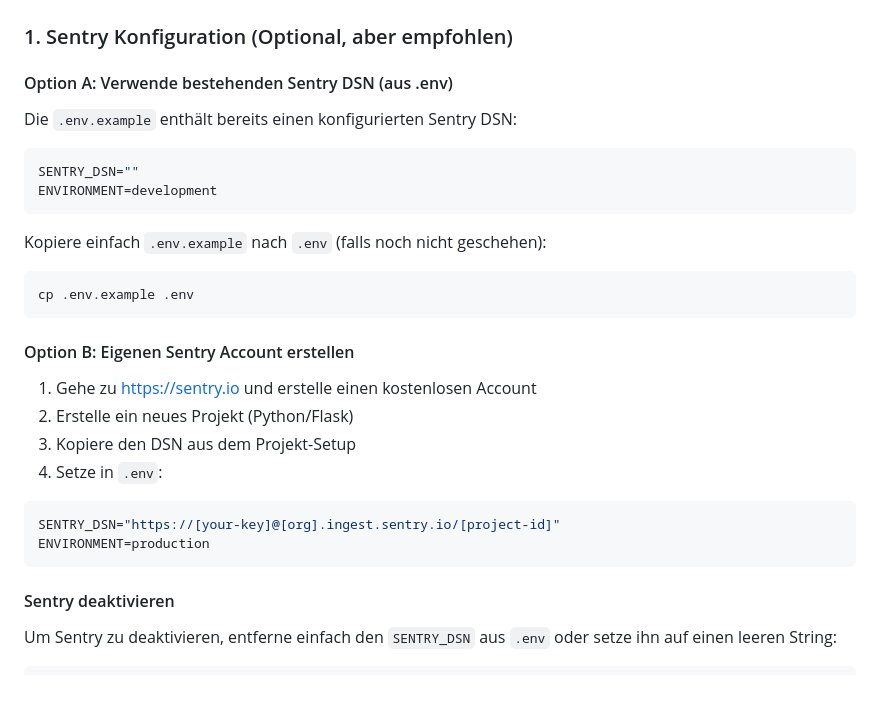
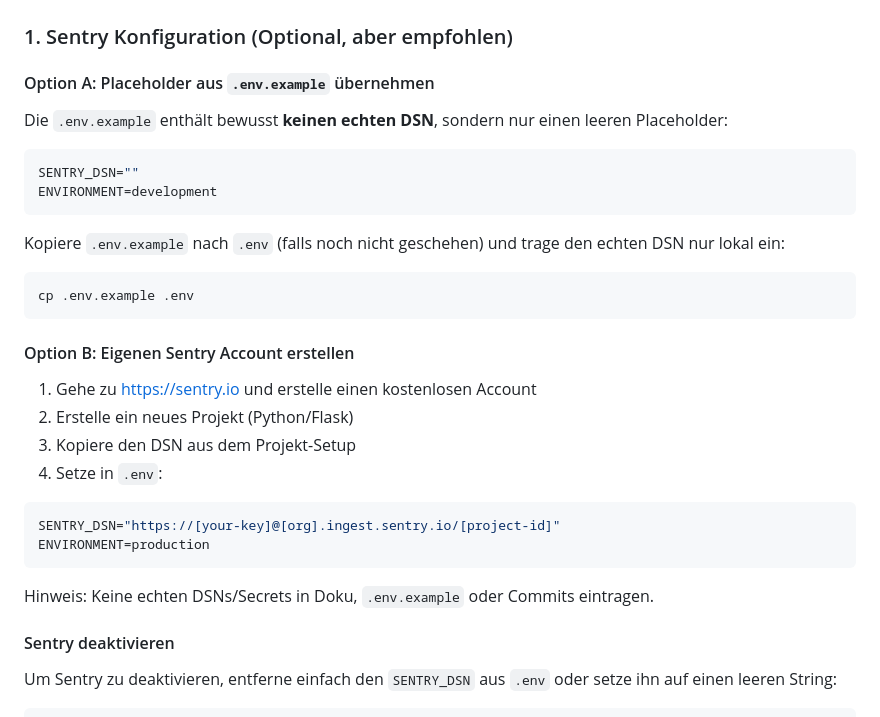
Before and after one commit to zonfacter/SmartHome_py, a Markdown page: docs/LOGGING_GUIDE.md, the part around the change. Rendered like a GitHub page; blank space fills up the shorter version.

Commit message:
Harden Sentry docs to use placeholders only (#72)
Co-authored-by: zonfacter <zonfacter@users.noreply.github.com>

````diff
--- a/docs/LOGGING_GUIDE.md
+++ b/docs/LOGGING_GUIDE.md
@@ -14,16 +14,16 @@ Das System verwendet ein **Multi-Layer Logging-System**:
 
 ### 1. Sentry Konfiguration (Optional, aber empfohlen)
 
-#### Option A: Verwende bestehenden Sentry DSN (aus .env)
+#### Option A: Placeholder aus `.env.example` übernehmen
 
-Die `.env.example` enthält bereits einen konfigurierten Sentry DSN:
+Die `.env.example` enthält bewusst **keinen echten DSN**, sondern nur einen leeren Placeholder:
 
 ```bash
 SENTRY_DSN=""
 ENVIRONMENT=development
 ```
 
-Kopiere einfach `.env.example` nach `.env` (falls noch nicht geschehen):
+Kopiere `.env.example` nach `.env` (falls noch nicht geschehen) und trage den echten DSN nur lokal ein:
 
 ```bash
 cp .env.example .env
@@ -40,6 +40,8 @@ cp .env.example .env
 SENTRY_DSN="https://[your-key]@[org].ingest.sentry.io/[project-id]"
 ENVIRONMENT=production
 ```
+
+Hinweis: Keine echten DSNs/Secrets in Doku, `.env.example` oder Commits eintragen.
 
 #### Sentry deaktivieren
 
````
Also changed, not shown: docs/IMPLEMENTATION-ROADMAP.md (+1 -1 lines), docs/SENTRY-INTEGRATION.md (+3 -1 lines).
